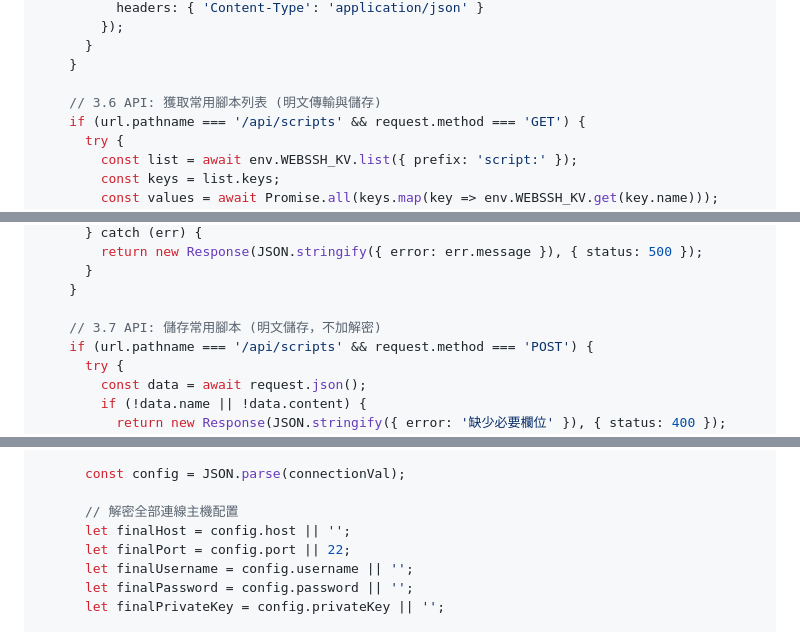
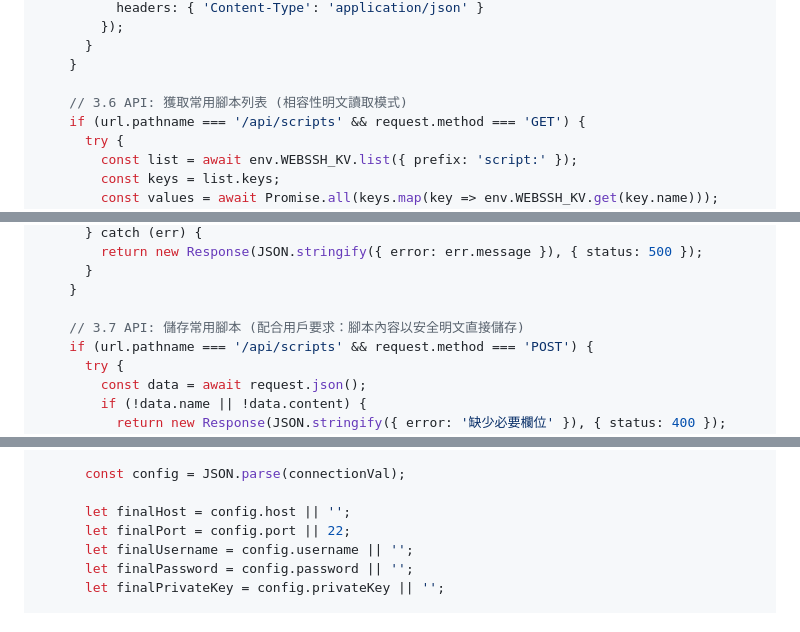
Before and after one commit to sammy0101/cf-webssh, a Markdown page: combined_project_code.md, 3 parts joined by grey strips. GitHub-like rendering.

```diff
--- a/combined_project_code.md
+++ b/combined_project_code.md
@@ -536,7 +536,7 @@ export default {
       }
     }
 
-    // 3.6 API: 獲取常用腳本列表 (明文傳輸與儲存)
+    // 3.6 API: 獲取常用腳本列表 (相容性明文讀取模式)
     if (url.pathname === '/api/scripts' && request.method === 'GET') {
       try {
         const list = await env.WEBSSH_KV.list({ prefix: 'script:' });
@@ -577,7 +577,7 @@ export default {
       }
     }
 
-    // 3.7 API: 儲存常用腳本 (明文儲存，不加解密)
+    // 3.7 API: 儲存常用腳本 (配合用戶要求：腳本內容以安全明文直接儲存)
     if (url.pathname === '/api/scripts' && request.method === 'POST') {
       try {
         const data = await request.json();
@@ -640,7 +640,6 @@ export default {
 
       const config = JSON.parse(connectionVal);
 
-      // 解密全部連線主機配置
       let finalHost = config.host || '';
       let finalPort = config.port || 22;
       let finalUsername = config.username || '';
```
Also changed, not shown: other parts of combined_project_code.md (+25 -3 lines).
